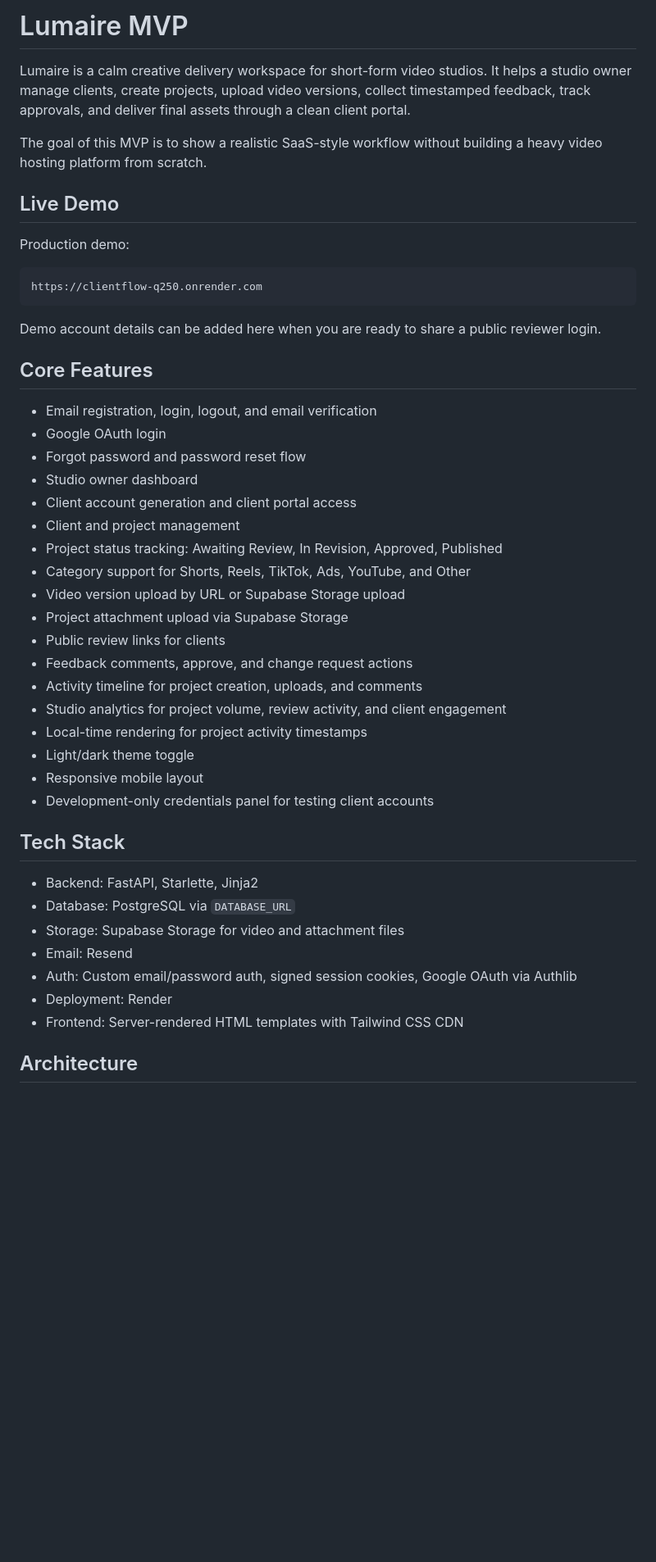
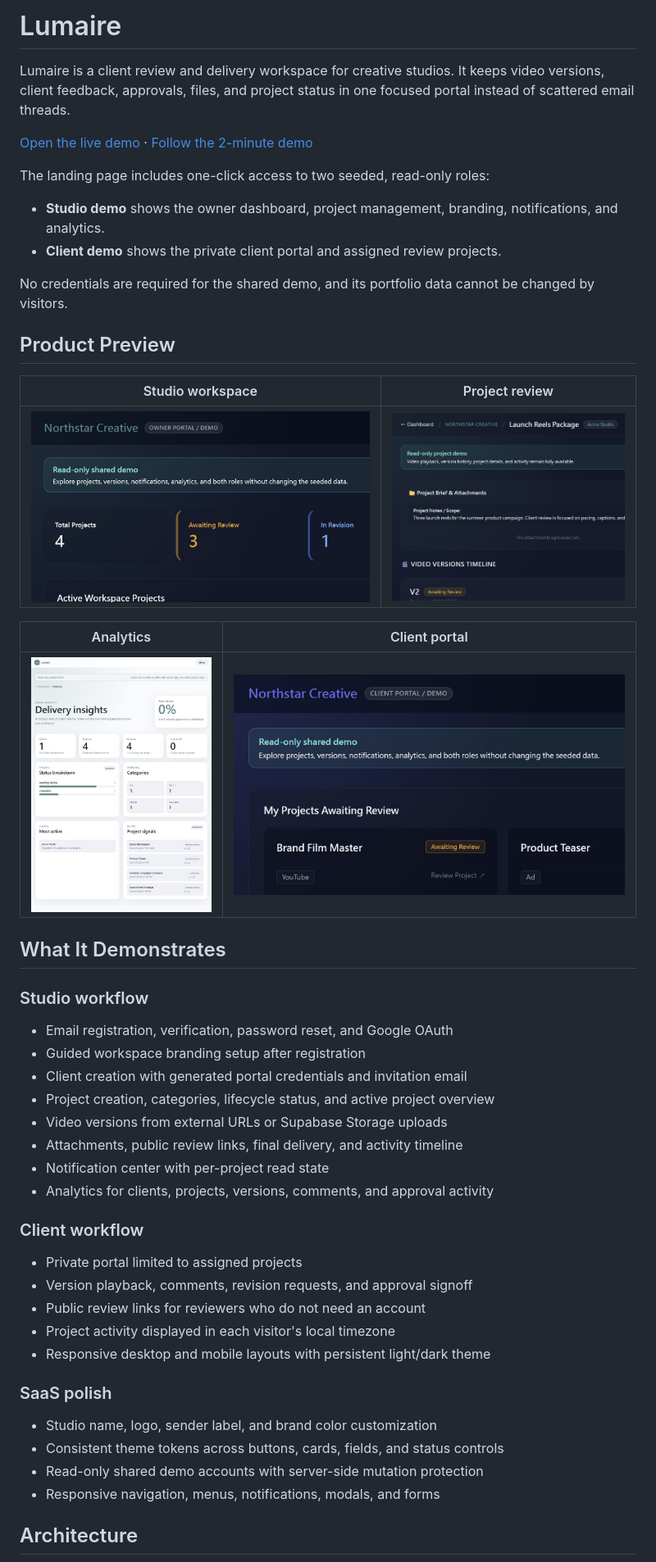
Before and after one commit to melody940504-ai/clientflow, a Markdown page: README.md, the part around one of its changes. Shown at 82% size. Drawn GitHub-style; pictures changed too: docs/screenshots/analytics.jpg (added), docs/screenshots/client-portal.jpg (added), docs/screenshots/owner-dashboard.jpg (added); blank space fills up the shorter version.

Commit message:
Add demo access and portfolio polish

````diff
--- a/README.md
+++ b/README.md
@@ -1,49 +1,53 @@
-# Lumaire MVP
+# Lumaire
 
-Lumaire is a calm creative delivery workspace for short-form video studios. It helps a studio owner manage clients, create projects, upload video versions, collect timestamped feedback, track approvals, and deliver final assets through a clean client portal.
+Lumaire is a client review and delivery workspace for creative studios. It keeps video versions, client feedback, approvals, files, and project status in one focused portal instead of scattered email threads.
 
-The goal of this MVP is to show a realistic SaaS-style workflow without building a heavy video hosting platform from scratch.
+[Open the live demo](https://clientflow-q250.onrender.com/) · [Follow the 2-minute demo](docs/DEMO_GUIDE.md)
 
-## Live Demo
+The landing page includes one-click access to two seeded, read-only roles:
 
-Production demo:
+- **Studio demo** shows the owner dashboard, project management, branding, notifications, and analytics.
+- **Client demo** shows the private client portal and assigned review projects.
 
-```text
-https://clientflow-q250.onrender.com
-```
+No credentials are required for the shared demo, and its portfolio data cannot be changed by visitors.
 
-Demo account details can be added here when you are ready to share a public reviewer login.
+## Product Preview
 
-## Core Features
+| Studio workspace | Project review |
+| --- | --- |
+| ![Studio dashboard](docs/screenshots/owner-dashboard.jpg) | ![Project review](docs/screenshots/project-review.jpg) |
 
-- Email registration, login, logout, and email verification
-- Google OAuth login
-- Forgot password and password reset flow
-- Studio owner dashboard
-- Client account generation and client portal access
-- Client and project management
-- Project status tracking: Awaiting Review, In Revision, Approved, Published
-- Category support for Shorts, Reels, TikTok, Ads, YouTube, and Other
-- Video version upload by URL or Supabase Storage upload
-- Project attachment upload via Supabase Storage
-- Public review links for clients
-- Feedback comments, approve, and change request actions
-- Activity timeline for project creation, uploads, and comments
-- Studio analytics for project volume, review activity, and client engagement
-- Local-time rendering for project activity timestamps
-- Light/dark theme toggle
-- Responsive mobile layout
-- Development-only credentials panel for testing client accounts
+| Analytics | Client portal |
+| --- | --- |
+| ![Studio analytics](docs/screenshots/analytics.jpg) | ![Client portal](docs/screenshots/client-portal.jpg) |
 
-## Tech Stack
+## What It Demonstrates
 
-- Backend: FastAPI, Starlette, Jinja2
-- Database: PostgreSQL via `DATABASE_URL`
-- Storage: Supabase Storage for video and attachment files
-- Email: Resend
-- Auth: Custom email/password auth, signed session cookies, Google OAuth via Authlib
-- Deployment: Render
-- Frontend: Server-rendered HTML templates with Tailwind CSS CDN
+### Studio workflow
+
+- Email registration, verification, password reset, and Google OAuth
+- Guided workspace branding setup after registration
+- Client creation with generated portal credentials and invitation email
+- Project creation, categories, lifecycle status, and active project overview
+- Video versions from external URLs or Supabase Storage uploads
+- Attachments, public review links, final delivery, and activity timeline
+- Notification center with per-project read state
+- Analytics for clients, projects, versions, comments, and approval activity
+
+### Client workflow
+
+- Private portal limited to assigned projects
+- Version playback, comments, revision requests, and approval signoff
+- Public review links for reviewers who do not need an account
+- Project activity displayed in each visitor's local timezone
+- Responsive desktop and mobile layouts with persistent light/dark theme
+
+### SaaS polish
+
+- Studio name, logo, sender label, and brand color customization
+- Consistent theme tokens across buttons, cards, fields, and status controls
+- Read-only shared demo accounts with server-side mutation protection
+- Responsive navigation, menus, notifications, modals, and forms
 
 ## Architecture
 
````
Also changed, not shown: other parts of README.md (+75 -136 lines), docs/DEMO_GUIDE.md (added, +34 -0 lines), 12 other files.
